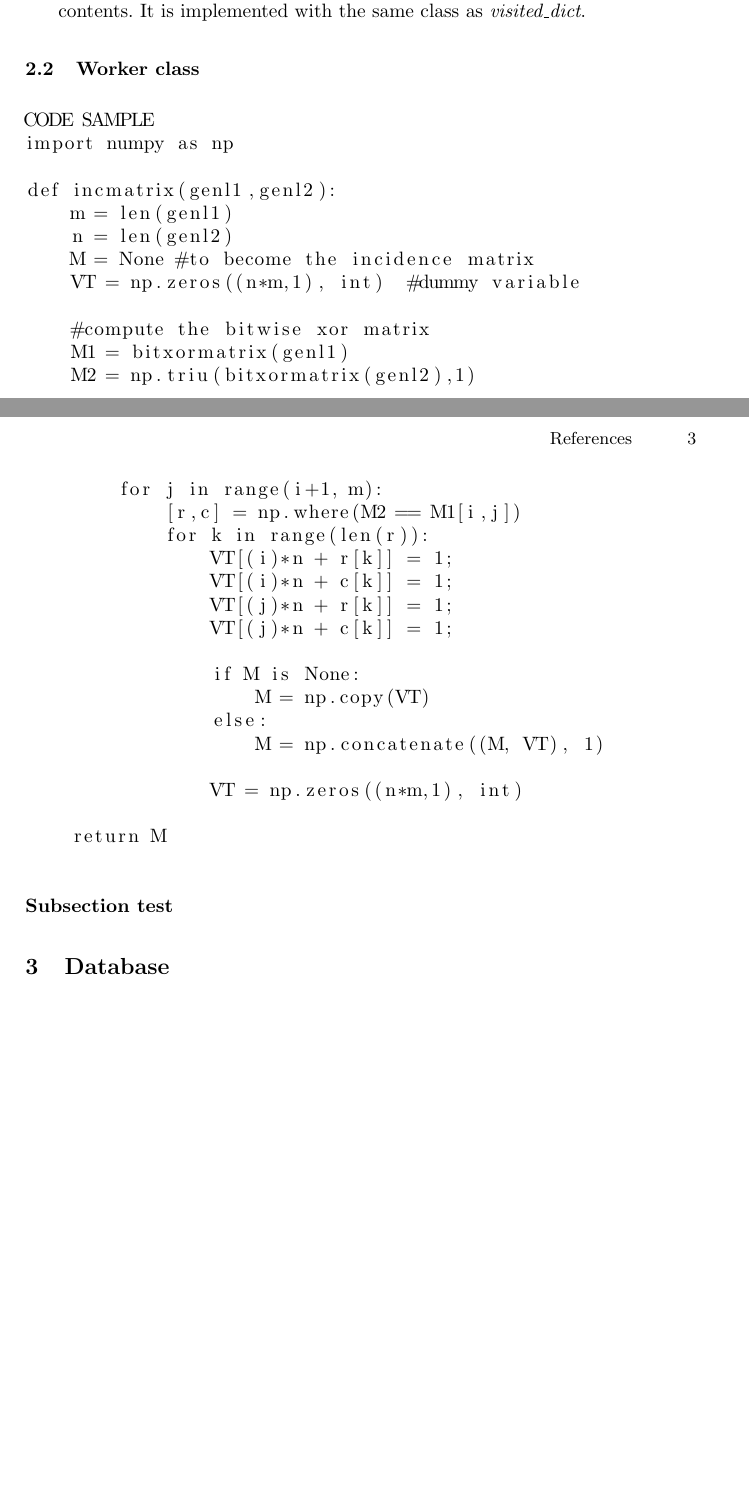
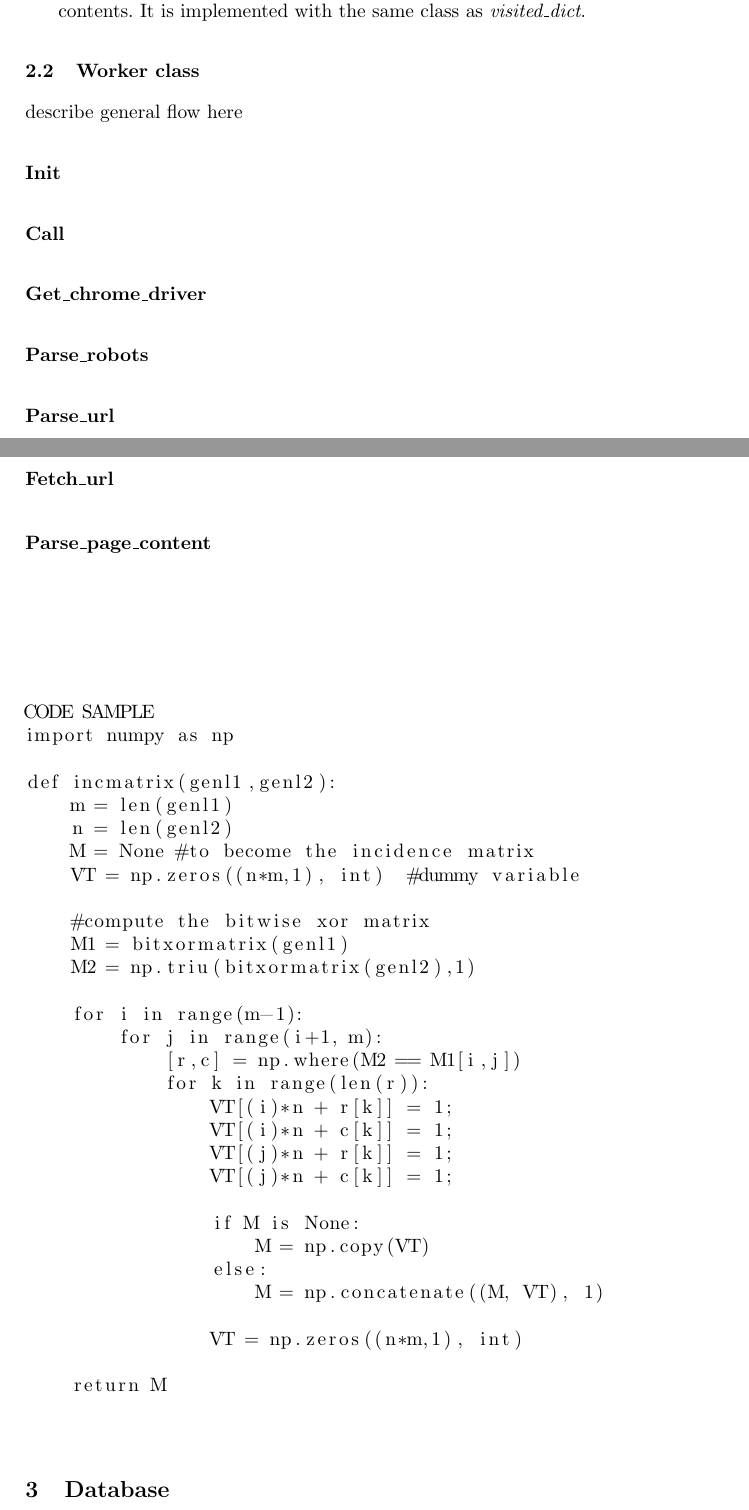
Before and after one commit to JakaKokosar/basic_web_crawler, a LaTeX paper (report_1/samplepaper.tex): two parts of pages 2 and 3 of 3 before the commit and two parts of pages 2 and 3 of 4 after it, joined at a grey line, cut so that both start at the same text, the shorter picture padded with empty space. Compiled offline with pdfLaTeX.

Commit message:
added subsubsections to worker

```diff
--- a/report_1/samplepaper.tex
+++ b/report_1/samplepaper.tex
@@ -46,7 +46,22 @@ The heart of our crawler is the class Worker which implements all the functional
 \end{itemize}
 
 \subsection{Worker class}
+describe general flow here
+\subsubsection{Init}
+\subsubsection{Call}
+\subsubsection{Get\_chrome\_driver}
+\subsubsection{Parse\_robots}
+\subsubsection{Parse\_url}
+\subsubsection{Fetch\_url}
+\subsubsection{Parse\_page\_content}
+\subsubsection{Dequeue\_url}
+
+
 \begin{lstlisting}
+
+
+
+
 CODE SAMPLE
 import numpy as np
 
@@ -79,7 +94,7 @@ def incmatrix(genl1,genl2):
     return M
 \end{lstlisting}
 
-\subsubsection{Subsection test}
+
 
 \section{Database}
 
```
Also changed, not shown: report_1/samplepaper.pdf, 2 other files.
